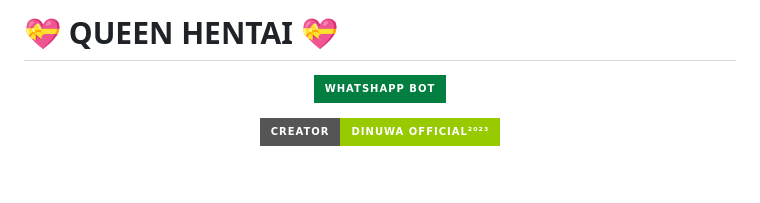
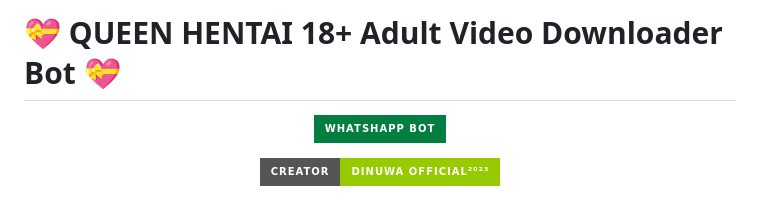
Before and after one commit to dinuwah/QUEEN-HENTAI, a Markdown page: README.md, the part around the change. Drawn GitHub-style; badges without logos; blank space fills up the shorter version.

Commit message:
💝 QUEEN HENTAI 💝

```diff
--- a/README.md
+++ b/README.md
@@ -1,4 +1,4 @@
-# 💝 QUEEN HENTAI 💝
+# 💝 QUEEN HENTAI 18+ Adult Video Downloader Bot 💝
 
 <p align="center">
  <a href="#"><img title="QUEEN HENTAI" src="https://img.shields.io/badge/Whatshapp BOT-green?colorA=%23ff0000&colorB=%23017e40&style=for-the-badge"></a>
```
